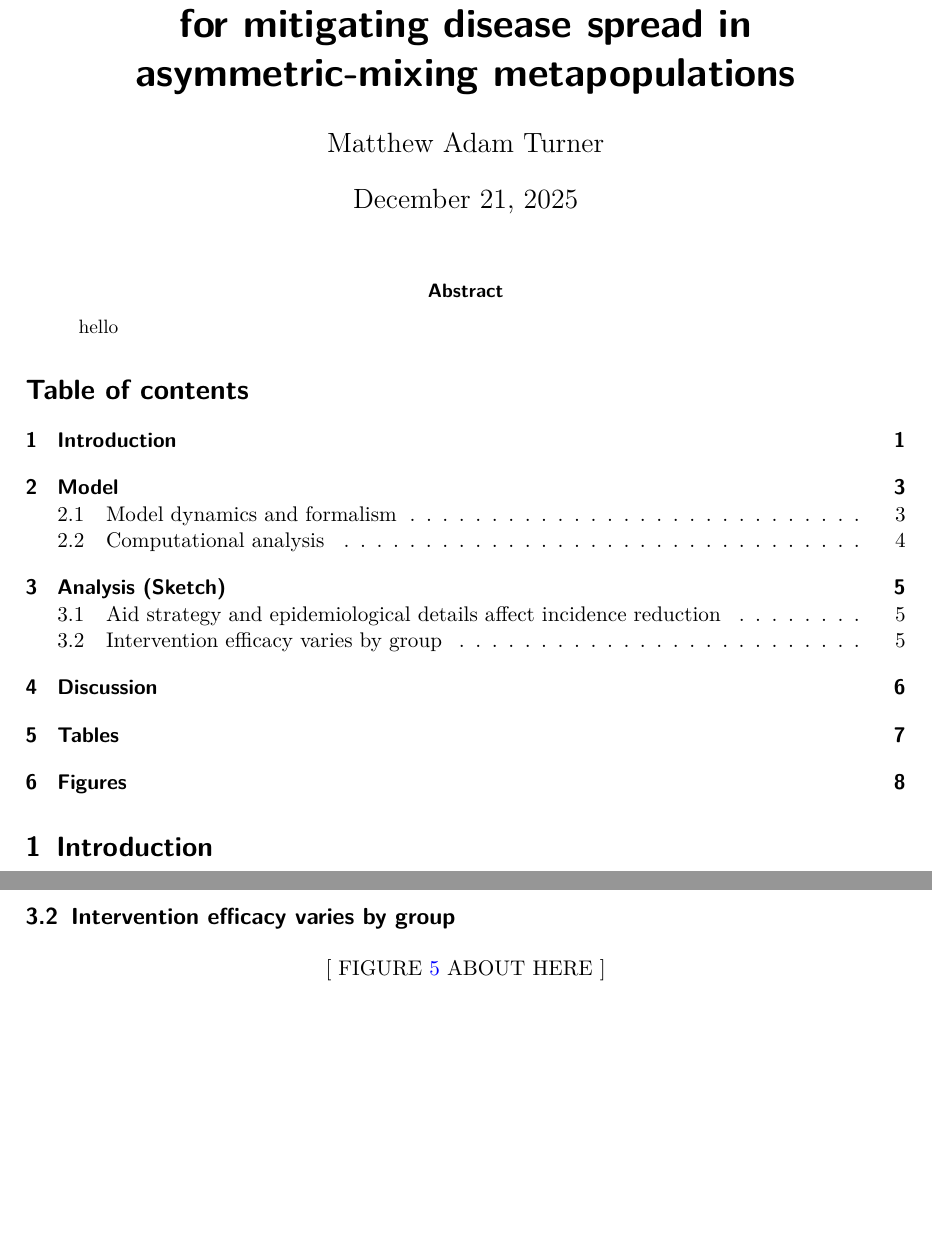
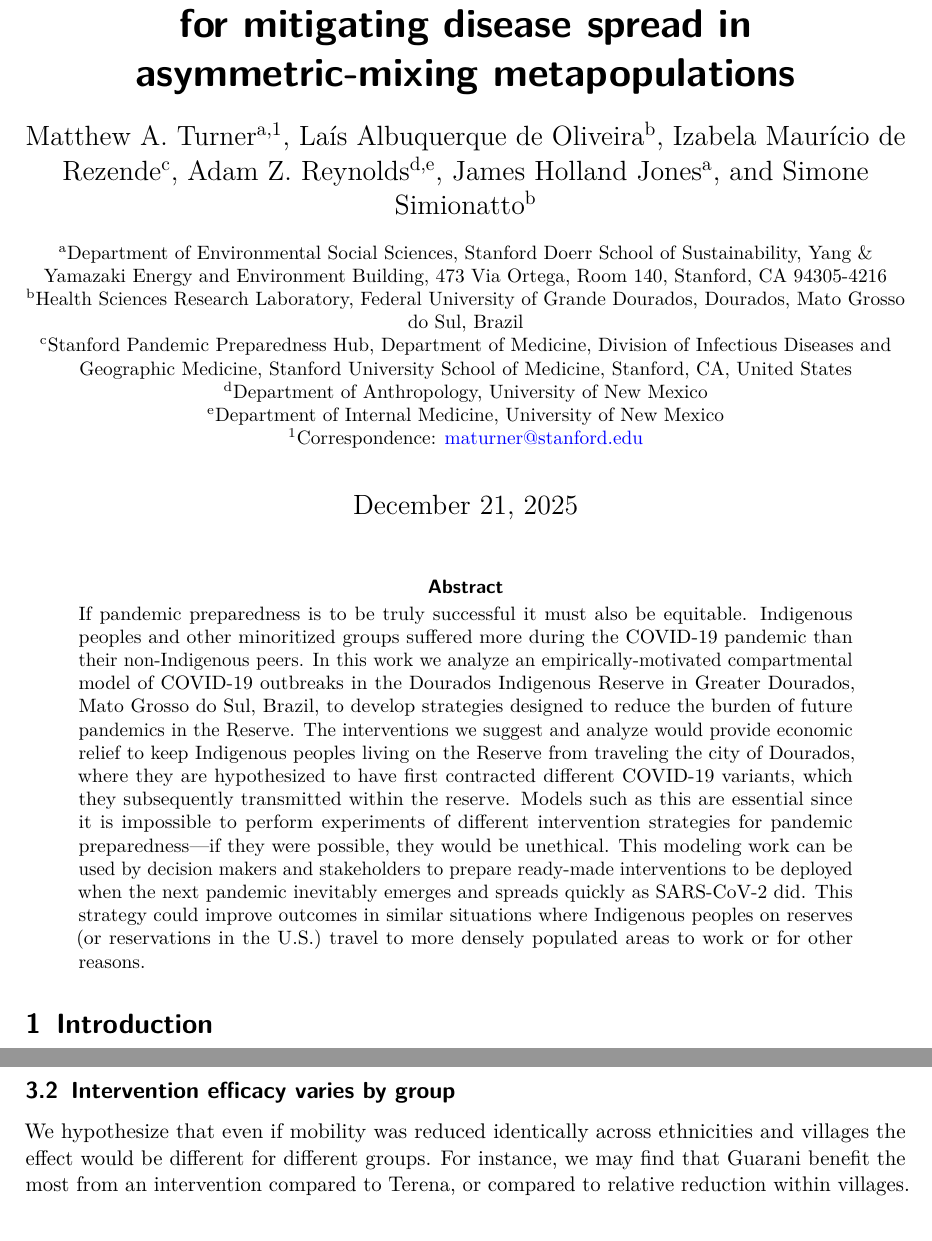
Before and after one commit to mt-digital/MinMajTransmission-Paper, a LaTeX paper (ms.tex): two parts of pages 1 and 5 of 11 before the commit and two parts of pages 1 and 9 of 10 after it, joined at a grey line, cut so that both start at the same text, the shorter picture padded with empty space. Compiled offline with pdfLaTeX.

```diff
--- a/ms.tex
+++ b/ms.tex
@@ -131,6 +131,9 @@
 \newcommand{\mt}[1]{{\textcolor{myorange} {({\tiny MT:} #1)}}}
 \newcommand\numberthis{\addtocounter{equation}{1}\tag{\theequation}}
 
+\usepackage{authblk}
+\renewcommand\Affilfont{\small}
+
 \IfFileExists{xurl.sty}{\usepackage{xurl}}{} % add URL line breaks if available
 \urlstyle{same} % disable monospaced font for URLs
 \hypersetup{
@@ -144,21 +147,59 @@
 
 \title{Predicting the effect of candidate interventions for mitigating
 disease spread in asymmetric-mixing metapopulations}
-\author{Matthew Adam Turner}
+\author[a,1]{Matthew A. Turner}
+\author[b]{Laís Albuquerque de Oliveira}
+\author[c]{Izabela Maurício de Rezende}
+\author[d,e]{Adam Z. Reynolds}
+\author[a]{James Holland Jones}
+\author[b]{Simone Simionatto}
+
+{\small
+\affil[a]{Department of Environmental Social Sciences, Stanford Doerr School of Sustainability, Yang \& Yamazaki Energy and Environment Building, 473 Via Ortega, Room 140, Stanford, CA 94305-4216}
+\affil[b]{Health Sciences Research Laboratory, Federal University of Grande Dourados, Dourados, Mato Grosso do Sul,
+Brazil}
+\affil[c]{Stanford Pandemic Preparedness Hub, Department of Medicine, Division of Infectious
+Diseases and Geographic Medicine, Stanford University School of Medicine, Stanford, CA, United States}
+\affil[d]{Department of Anthropology, University of New Mexico}
+\affil[e]{Department of Internal Medicine, University of New Mexico}
+\affil[1]{Correspondence: \href{maturner@stanford.edu}{maturner@stanford.edu}}
 \date{\today}
+}
 
 \begin{document}
 \maketitle
 \begin{abstract}
-\noindent hello
+\noindent
+If pandemic preparedness is to be truly successful it must also be equitable.
+Indigenous peoples and other minoritized groups suffered more during the COVID-19
+pandemic than their non-Indigenous peers.
+In this work we analyze an empirically-motivated compartmental model of COVID-19
+outbreaks in the Dourados Indigenous
+Reserve in Greater Dourados, Mato Grosso do Sul, Brazil, to develop strategies
+designed to reduce the burden of future pandemics in the Reserve. The interventions we suggest and analyze would provide
+economic relief to keep Indigenous peoples living on the Reserve from traveling
+the city of Dourados, where they are hypothesized to have first contracted
+different COVID-19 variants, which they subsequently transmitted within the reserve.
+Models such as this are essential
+since it is impossible to perform experiments of different intervention strategies
+for pandemic preparedness---if they were possible, they would be unethical.
+This modeling work can be used by decision makers and stakeholders to prepare
+ready-made interventions to be deployed when the next pandemic inevitably
+emerges and spreads quickly as SARS-CoV-2 did. This strategy could
+improve outcomes in similar situations where Indigenous peoples on
+reserves (or reservations in the U.S.) travel to more densely populated areas
+to work or for other reasons.
 \end{abstract}
 
-\renewcommand*\contentsname{Table of contents}
-{
-\hypersetup{linkcolor=}
-\setcounter{tocdepth}{3}
-\tableofcontents
-}
+% \clearpage
+
+% \renewcommand*\contentsname{Table of contents}
+% {
+% \hypersetup{linkcolor=}
+% \setcounter{tocdepth}{3}
+% \tableofcontents
+% }
+
 \section{Introduction}\label{introduction}
 
 To equitably prepare for pandemics in our uncertain world we
@@ -448 +537,0 @@
-\end{center}
@@ -449,9 +551,10 @@
+\end{figure}%
 
 
 
 \subsection{Intervention efficacy varies by group}
 
-\vspace{0.5em}
-\begin{center}
-{[ FIGURE \ref{fig:ByGroupReduction_GlobalStrategy} ABOUT HERE ]} \\
-\end{center}
+We hypothesize that even if mobility was reduced identically across ethnicities and
+villages the effect would be different for different groups. For instance,
+we may find that Guarani benefit the most from an intervention compared to
+Terena, or compared to relative reduction within villages.
```
Also changed, not shown: ms.tex (270 more changed lines), 2 other files.
